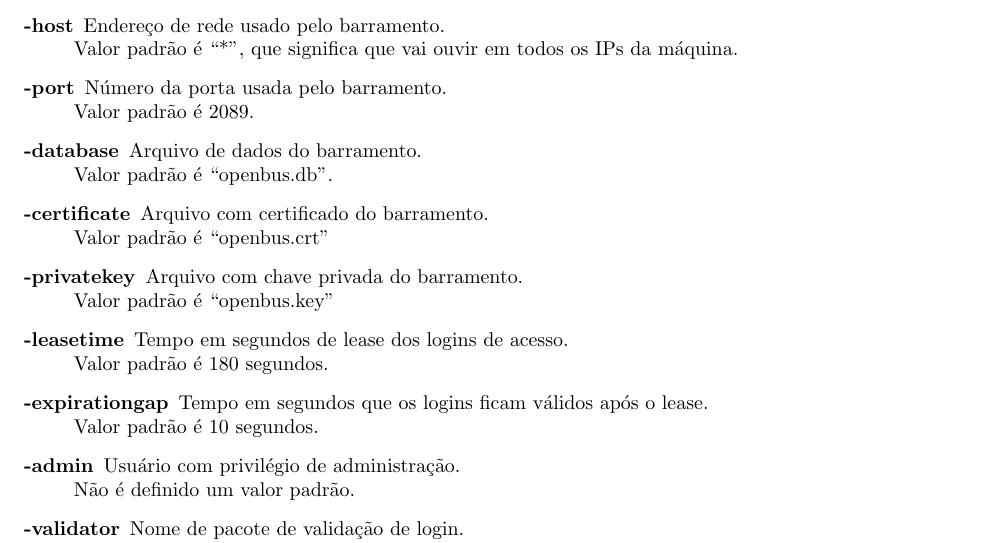
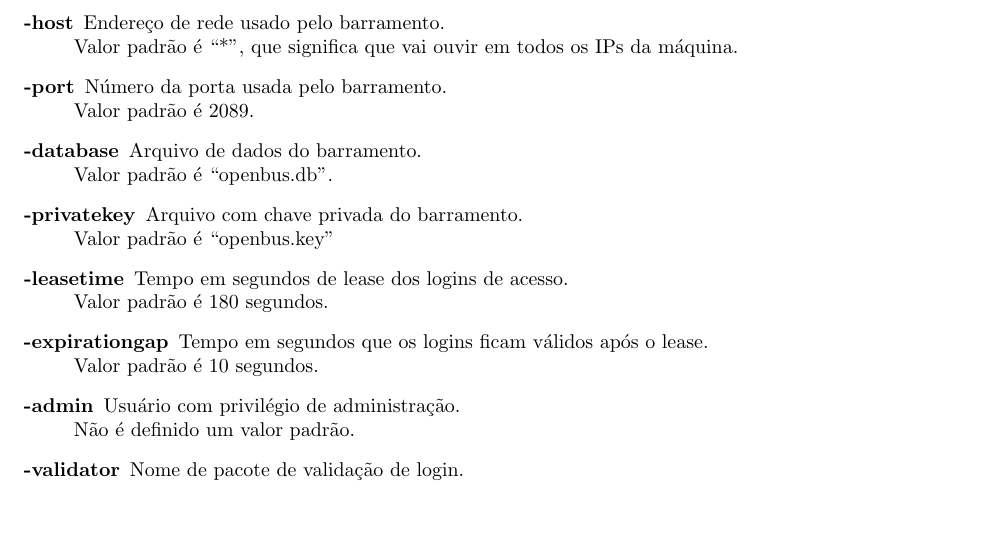
Before and after one commit to amadeubarbosa/openbus-core, a LaTeX document (doc/openbus/openbus.tex): part of page 6 of 14, cut so that both start at the same text, the shorter picture padded with empty space. Compiled offline with pdfLaTeX; the source files are stored in an older character set and shown here as Unicode.

Commit message:
[OPENBUS-1803] Remover o parâmetro de configuração 'certificate' do 'busservices'
git-svn-id: https://subversion.tecgraf.puc-rio.br/engdist/openbus/core/trunk@130215 ae0415b3-e90b-0410-900d-d0be9363c56b

```diff
--- a/doc/openbus/openbus.tex
+++ b/doc/openbus/openbus.tex
@@ -250,8 +250,6 @@ Valor padrão é 2089.
 
   \item [-database] Arquivo de dados do barramento.\\
 Valor padrão é ``openbus.db".
-  \item [-certificate] Arquivo com certificado do barramento.\\
-Valor padrão é ``openbus.crt"
   \item [-privatekey] Arquivo com chave privada do barramento.\\
 Valor padrão é ``openbus.key"
 
```
